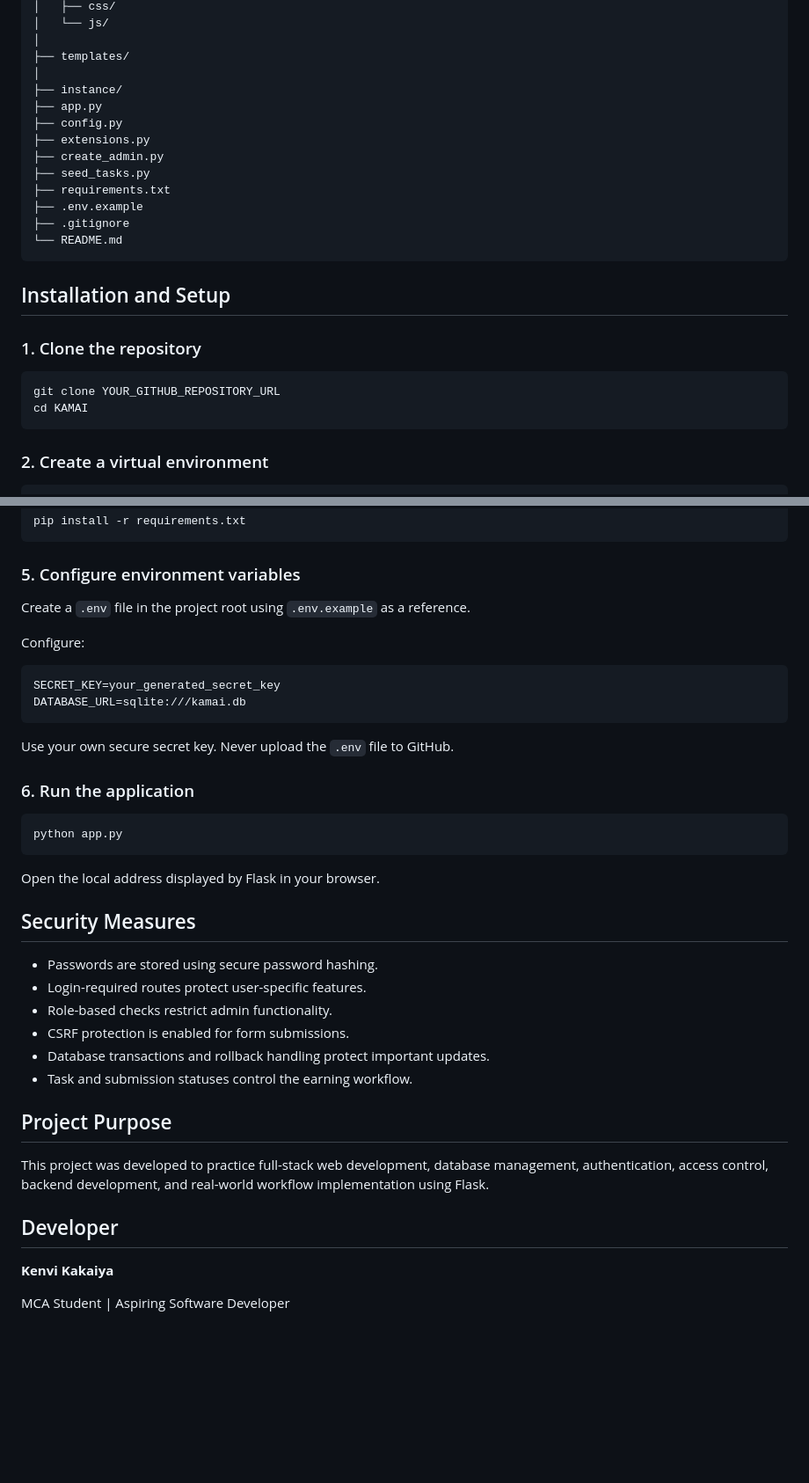
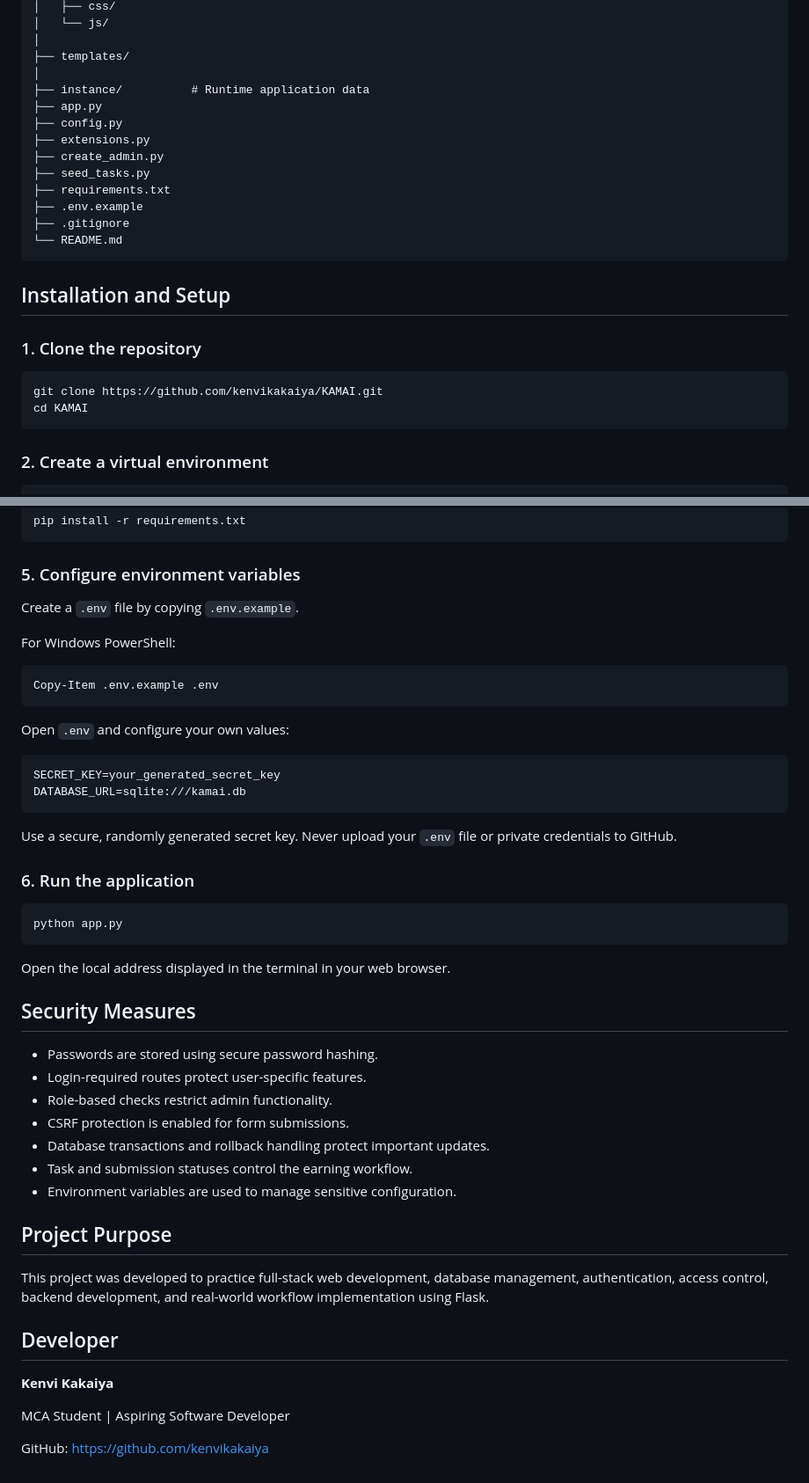
Before and after one commit to kenvikakaiya/KAMAI, a Markdown page: README.md, 2 parts joined by grey strips. Shown at 88% size. Rendered like a GitHub page; blank space fills up the shorter version.

Commit message:
Improve KAMAI project documentation

````diff
--- a/README.md
+++ b/README.md
@@ -69,7 +71,7 @@ KAMAI/
 │
 ├── templates/
 │
-├── instance/
+├── instance/          # Runtime application data
 ├── app.py
 ├── config.py
 ├── extensions.py
@@ -86,7 +88,7 @@ KAMAI/
 ### 1. Clone the repository
 
 ```bash
-git clone YOUR_GITHUB_REPOSITORY_URL
+git clone https://github.com/kenvikakaiya/KAMAI.git
 cd KAMAI
 ```
 
@@ -112,16 +114,22 @@ pip install -r requirements.txt
 
 ### 5. Configure environment variables
 
-Create a `.env` file in the project root using `.env.example` as a reference.
+Create a `.env` file by copying `.env.example`.
 
-Configure:
+For Windows PowerShell:
+
+```powershell
+Copy-Item .env.example .env
+```
+
+Open `.env` and configure your own values:
 
 ```env
 SECRET_KEY=your_generated_secret_key
 DATABASE_URL=sqlite:///kamai.db
 ```
 
-Use your own secure secret key. Never upload the `.env` file to GitHub.
+Use a secure, randomly generated secret key. Never upload your `.env` file or private credentials to GitHub.
 
 ### 6. Run the application
 
@@ -129,7 +137,7 @@ Use your own secure secret key. Never upload the `.env` file to GitHub.
 python app.py
 ```
 
-Open the local address displayed by Flask in your browser.
+Open the local address displayed in the terminal in your web browser.
 
 ## Security Measures
 
@@ -139,6 +147,7 @@ Open the local address displayed by Flask in your browser.
 - CSRF protection is enabled for form submissions.
 - Database transactions and rollback handling protect important updates.
 - Task and submission statuses control the earning workflow.
+- Environment variables are used to manage sensitive configuration.
 
 ## Project Purpose
 
@@ -149,3 +158,5 @@ This project was developed to practice full-stack web development, database mana
 **Kenvi Kakaiya**
 
 MCA Student | Aspiring Software Developer
+
+GitHub: https://github.com/kenvikakaiya
````
Also changed, not shown: other parts of README.md (+3 -1 lines).
